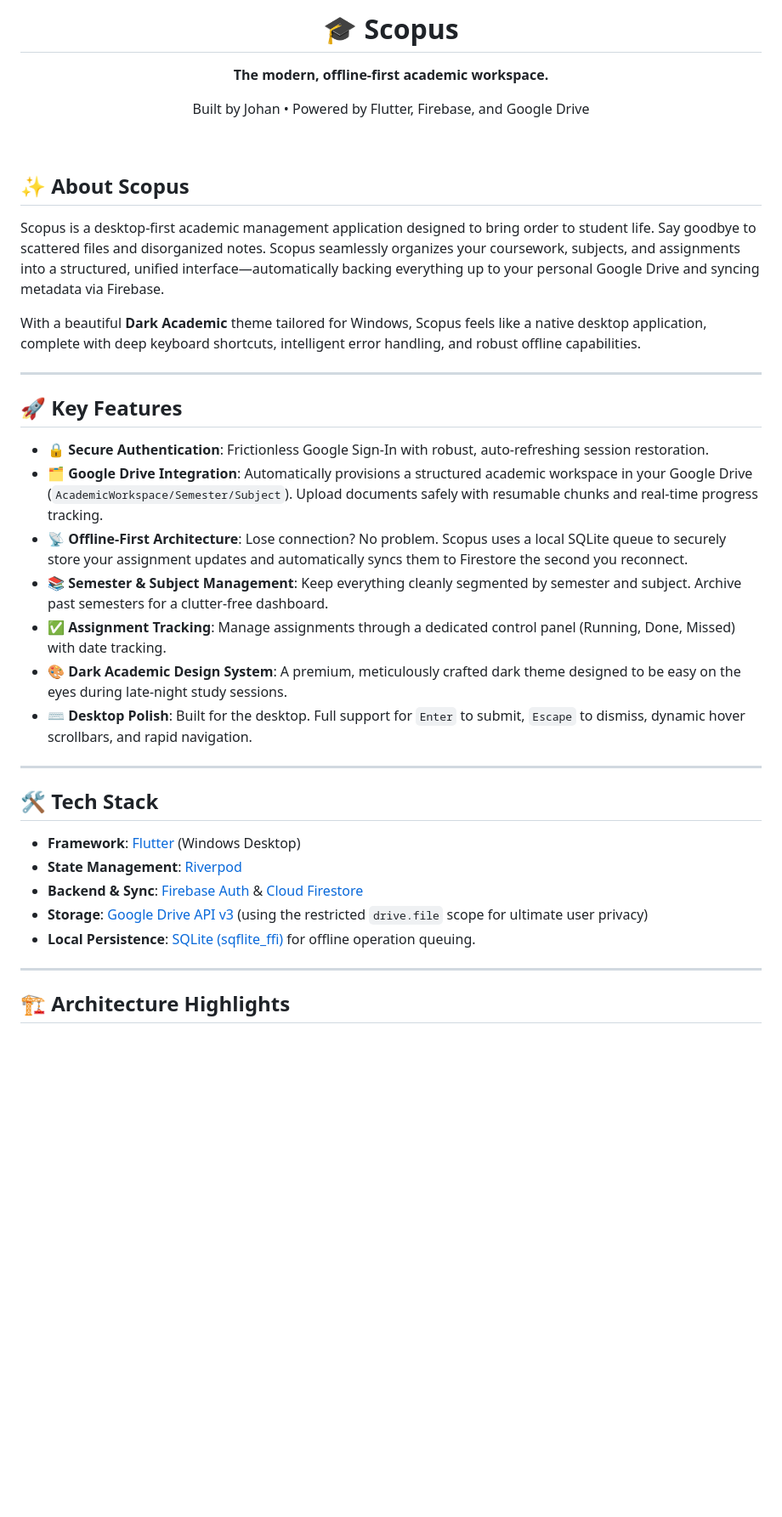
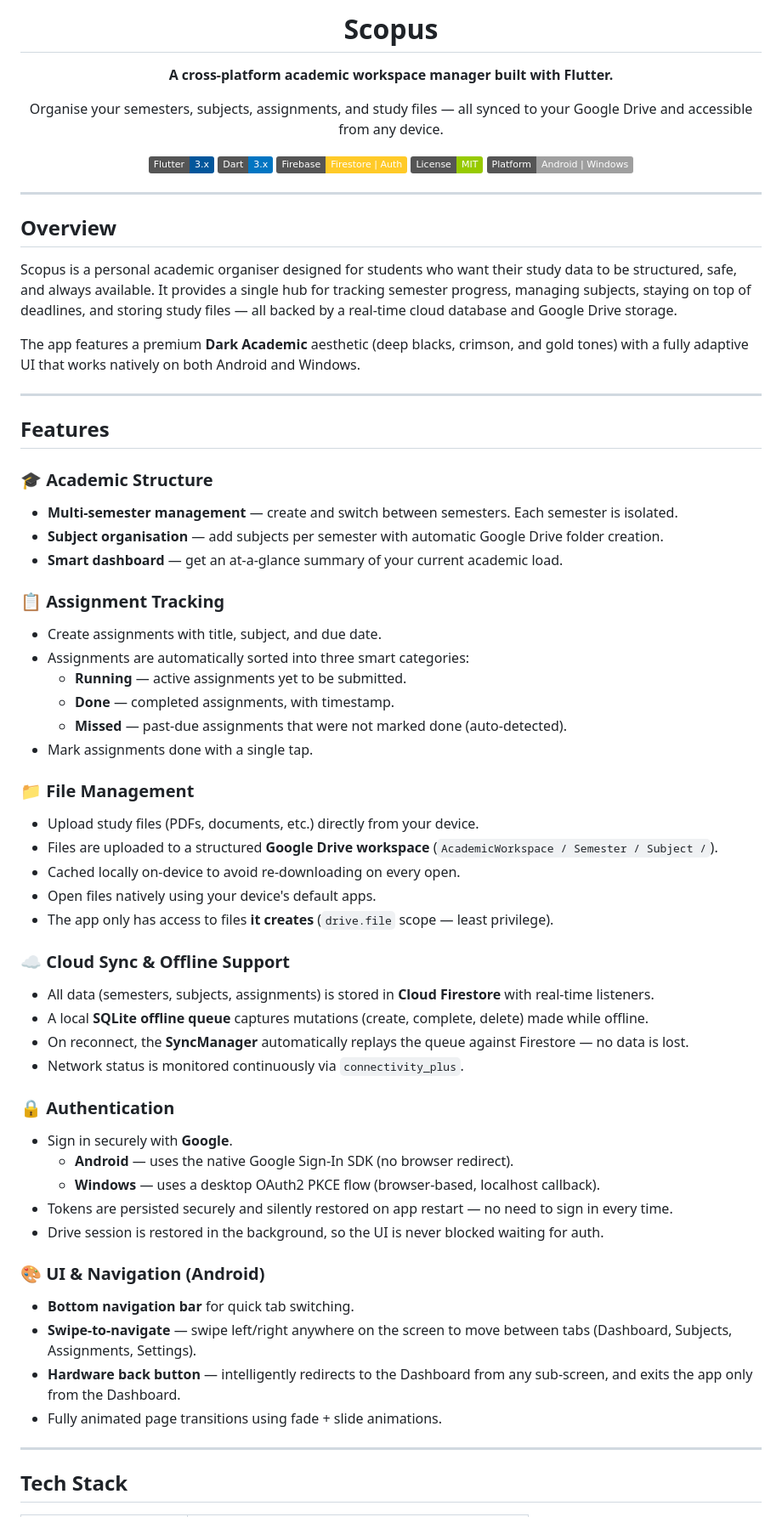
Before and after one commit to johanmanoj-dev/Scopus, a Markdown page: README.md, the part around one of its changes. Shown at 85% size. Rendered like a GitHub page; badges without logos; blank space fills up the shorter version.

```diff
--- a/README.md
+++ b/README.md
@@ -1,41 +1,71 @@
 <div align="center">
-  <br/>
-  <h1>🎓 Scopus</h1>
-  <p><strong>The modern, offline-first academic workspace.</strong></p>
-  <p>Built by Johan • Powered by Flutter, Firebase, and Google Drive</p>
+
+# Scopus
+
+**A cross-platform academic workspace manager built with Flutter.**
+
+Organise your semesters, subjects, assignments, and study files — all synced to your Google Drive and accessible from any device.
+
+[![Flutter](https://img.shields.io/badge/Flutter-3.x-02569B?logo=flutter&logoColor=white)](https://flutter.dev)
+[![Dart](https://img.shields.io/badge/Dart-3.x-0175C2?logo=dart&logoColor=white)](https://dart.dev)
+[![Firebase](https://img.shields.io/badge/Firebase-Firestore%20%7C%20Auth-FFCA28?logo=firebase&logoColor=black)](https://firebase.google.com)
+[![License: MIT](https://img.shields.io/badge/License-MIT-green.svg)](LICENSE)
+[![Platform](https://img.shields.io/badge/Platform-Android%20%7C%20Windows-lightgrey)](https://flutter.dev/multi-platform)
+
 </div>
-
-<br/>
-
-## ✨ About Scopus
-
-Scopus is a desktop-first academic management application designed to bring order to student life. Say goodbye to scattered files and disorganized notes. Scopus seamlessly organizes your coursework, subjects, and assignments into a structured, unified interface—automatically backing everything up to your personal Google Drive and syncing metadata via Firebase.
-
-With a beautiful **Dark Academic** theme tailored for Windows, Scopus feels like a native desktop application, complete with deep keyboard shortcuts, intelligent error handling, and robust offline capabilities.
 
 ---
 
-## 🚀 Key Features
+## Overview
 
-*   🔒 **Secure Authentication**: Frictionless Google Sign-In with robust, auto-refreshing session restoration.
-*   🗂️ **Google Drive Integration**: Automatically provisions a structured academic workspace in your Google Drive (`AcademicWorkspace/Semester/Subject`). Upload documents safely with resumable chunks and real-time progress tracking.
-*   📡 **Offline-First Architecture**: Lose connection? No problem. Scopus uses a local SQLite queue to securely store your assignment updates and automatically syncs them to Firestore the second you reconnect.
-*   📚 **Semester & Subject Management**: Keep everything cleanly segmented by semester and subject. Archive past semesters for a clutter-free dashboard.
-*   ✅ **Assignment Tracking**: Manage assignments through a dedicated control panel (Running, Done, Missed) with date tracking.
-*   🎨 **Dark Academic Design System**: A premium, meticulously crafted dark theme designed to be easy on the eyes during late-night study sessions.
-*   ⌨️ **Desktop Polish**: Built for the desktop. Full support for `Enter` to submit, `Escape` to dismiss, dynamic hover scrollbars, and rapid navigation.
+Scopus is a personal academic organiser designed for students who want their study data to be structured, safe, and always available. It provides a single hub for tracking semester progress, managing subjects, staying on top of deadlines, and storing study files — all backed by a real-time cloud database and Google Drive storage.
+
+The app features a premium **Dark Academic** aesthetic (deep blacks, crimson, and gold tones) with a fully adaptive UI that works natively on both Android and Windows.
 
 ---
 
-## 🛠️ Tech Stack
+## Features
 
-*   **Framework**: [Flutter](https://flutter.dev/) (Windows Desktop)
-*   **State Management**: [Riverpod](https://riverpod.dev/)
-*   **Backend & Sync**: [Firebase Auth](https://firebase.google.com/products/auth) & [Cloud Firestore](https://firebase.google.com/products/firestore)
-*   **Storage**: [Google Drive API v3](https://developers.google.com/drive) (using the restricted `drive.file` scope for ultimate user privacy)
-*   **Local Persistence**: [SQLite (sqflite_ffi)](https://pub.dev/packages/sqflite_common_ffi) for offline operation queuing.
+### 🎓 Academic Structure
+- **Multi-semester management** — create and switch between semesters. Each semester is isolated.
+- **Subject organisation** — add subjects per semester with automatic Google Drive folder creation.
+- **Smart dashboard** — get an at-a-glance summary of your current academic load.
+
+### 📋 Assignment Tracking
+- Create assignments with title, subject, and due date.
+- Assignments are automatically sorted into three smart categories:
+  - **Running** — active assignments yet to be submitted.
+  - **Done** — completed assignments, with timestamp.
+  - **Missed** — past-due assignments that were not marked done (auto-detected).
+- Mark assignments done with a single tap.
+
+### 📁 File Management
+- Upload study files (PDFs, documents, etc.) directly from your device.
+- Files are uploaded to a structured **Google Drive workspace** (`AcademicWorkspace / Semester / Subject /`).
+- Cached locally on-device to avoid re-downloading on every open.
+- Open files natively using your device's default apps.
+- The app only has access to files **it creates** (`drive.file` scope — least privilege).
+
+### ☁️ Cloud Sync & Offline Support
+- All data (semesters, subjects, assignments) is stored in **Cloud Firestore** with real-time listeners.
+- A local **SQLite offline queue** captures mutations (create, complete, delete) made while offline.
+- On reconnect, the **SyncManager** automatically replays the queue against Firestore — no data is lost.
+- Network status is monitored continuously via `connectivity_plus`.
+
+### 🔒 Authentication
+- Sign in securely with **Google**.
+  - **Android** — uses the native Google Sign-In SDK (no browser redirect).
+  - **Windows** — uses a desktop OAuth2 PKCE flow (browser-based, localhost callback).
+- Tokens are persisted securely and silently restored on app restart — no need to sign in every time.
+- Drive session is restored in the background, so the UI is never blocked waiting for auth.
+
+### 🎨 UI & Navigation (Android)
+- **Bottom navigation bar** for quick tab switching.
+- **Swipe-to-navigate** — swipe left/right anywhere on the screen to move between tabs (Dashboard, Subjects, Assignments, Settings).
+- **Hardware back button** — intelligently redirects to the Dashboard from any sub-screen, and exits the app only from the Dashboard.
+- Fully animated page transitions using fade + slide animations.
 
 ---
 
-## 🏗️ Architecture Highlights
+## Tech Stack
 
```
Also changed, not shown: other parts of README.md (+135 -27 lines).
